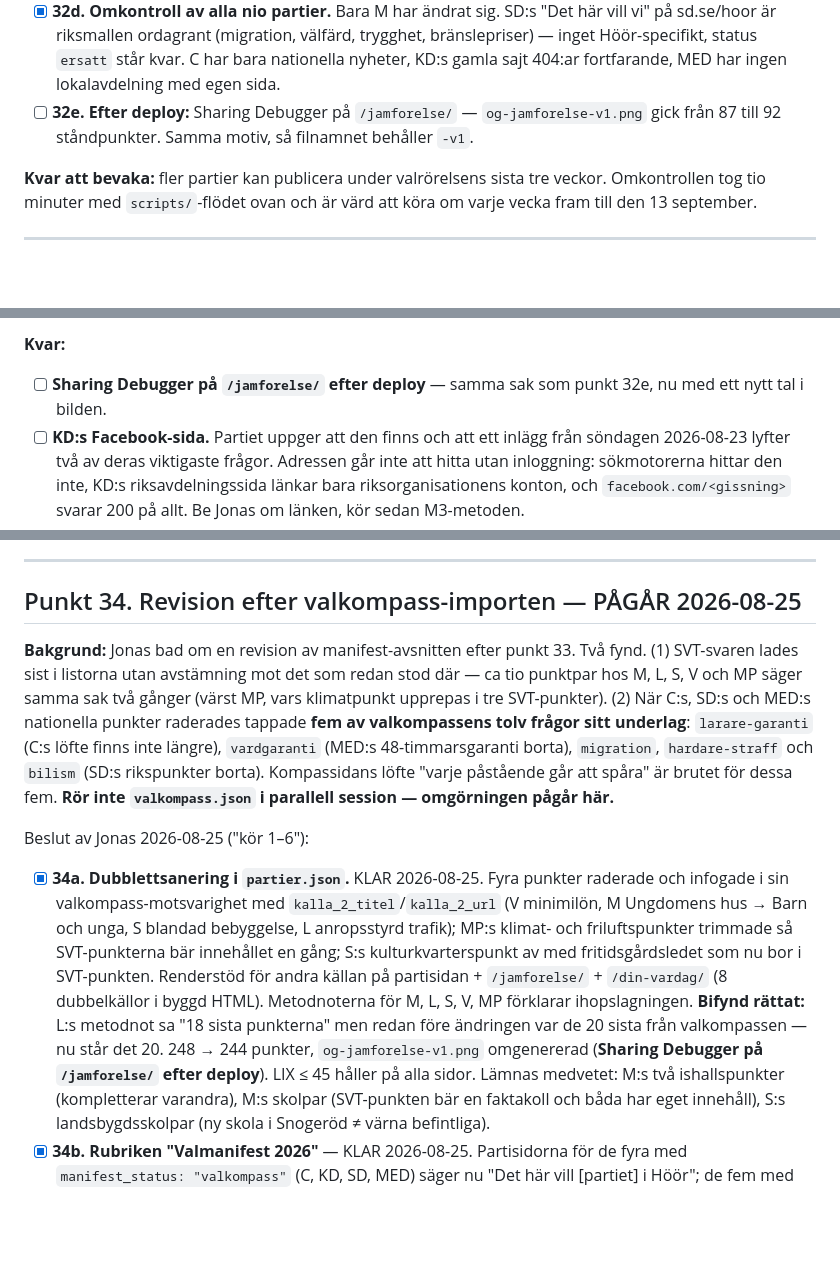
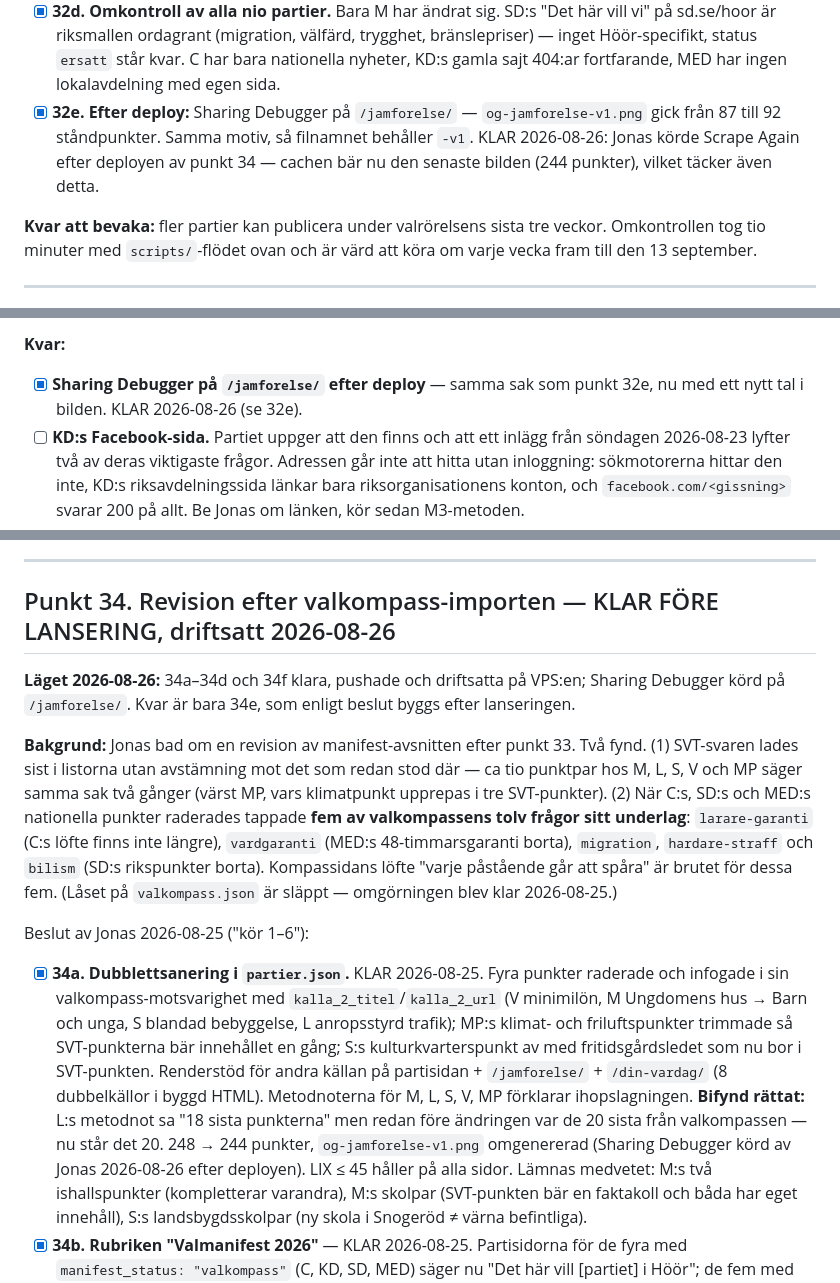
Before and after one commit to Sillen2024/hoor-kommunval, a Markdown page: TASK.md, 3 parts joined by grey strips. Drawn GitHub-style; blank space fills up the shorter version.

Commit message:
TASK: Sharing Debugger-punkterna avbockade, punkt 34 driftsatt 2026-08-26
Co-Authored-By: Claude Fable 5 <noreply@anthropic.com>
Claude-Session: https://claude.ai/code/session_01EBr6q182vr2FAQ2JunsRU9

```diff
--- a/TASK.md
+++ b/TASK.md
@@ -205,8 +205,10 @@ alltså upp mellan 16 och 24 augusti. Servern skickar ingen `Last-Modified`, så
   vi" på sd.se/hoor är riksmallen ordagrant (migration, välfärd, trygghet, bränslepriser)
   — inget Höör-specifikt, status `ersatt` står kvar. C har bara nationella nyheter, KD:s
   gamla sajt 404:ar fortfarande, MED har ingen lokalavdelning med egen sida.
-- [ ] **32e. Efter deploy:** Sharing Debugger på `/jamforelse/` — `og-jamforelse-v1.png`
+- [x] **32e. Efter deploy:** Sharing Debugger på `/jamforelse/` — `og-jamforelse-v1.png`
   gick från 87 till 92 ståndpunkter. Samma motiv, så filnamnet behåller `-v1`.
+  KLAR 2026-08-26: Jonas körde Scrape Again efter deployen av punkt 34 —
+  cachen bär nu den senaste bilden (244 punkter), vilket täcker även detta.
 
 **Kvar att bevaka:** fler partier kan publicera under valrörelsens sista tre veckor.
 Omkontrollen tog tio minuter med `scripts/`-flödet ovan och är värd att köra om varje
@@ -255,8 +257,8 @@ Sajten påstod alltså något som inte längre var sant.
 
 **Kvar:**
 
-- [ ] **Sharing Debugger på `/jamforelse/` efter deploy** — samma sak som
-      punkt 32e, nu med ett nytt tal i bilden.
+- [x] **Sharing Debugger på `/jamforelse/` efter deploy** — samma sak som
+      punkt 32e, nu med ett nytt tal i bilden. KLAR 2026-08-26 (se 32e).
 - [ ] **KD:s Facebook-sida.** Partiet uppger att den finns och att ett inlägg
       från söndagen 2026-08-23 lyfter två av deras viktigaste frågor. Adressen
       går inte att hitta utan inloggning: sökmotorerna hittar den inte, KD:s
@@ -291,7 +293,11 @@ utspridda per parti och tema. **→ Beslutad som punkt 34e, byggs efter lanserin
 
 ---
 
-## Punkt 34. Revision efter valkompass-importen — PÅGÅR 2026-08-25
+## Punkt 34. Revision efter valkompass-importen — KLAR FÖRE LANSERING, driftsatt 2026-08-26
+
+**Läget 2026-08-26:** 34a–34d och 34f klara, pushade och driftsatta på VPS:en;
+Sharing Debugger körd på `/jamforelse/`. Kvar är bara 34e, som enligt beslut
+byggs efter lanseringen.
 
 **Bakgrund:** Jonas bad om en revision av manifest-avsnitten efter punkt 33.
 Två fynd. (1) SVT-svaren lades sist i listorna utan avstämning mot det som
@@ -301,8 +307,8 @@ SD:s och MED:s nationella punkter raderades tappade **fem av valkompassens
 tolv frågor sitt underlag**: `larare-garanti` (C:s löfte finns inte längre),
 `vardgaranti` (MED:s 48-timmarsgaranti borta), `migration`, `hardare-straff`
 och `bilism` (SD:s rikspunkter borta). Kompassidans löfte "varje påstående går
-att spåra" är brutet för dessa fem. **Rör inte `valkompass.json` i parallell
-session — omgörningen pågår här.**
+att spåra" är brutet för dessa fem. (Låset på `valkompass.json` är släppt —
+omgörningen blev klar 2026-08-25.)
 
 Beslut av Jonas 2026-08-25 ("kör 1–6"):
 
@@ -317,8 +323,8 @@ Beslut av Jonas 2026-08-25 ("kör 1–6"):
       V, MP förklarar ihopslagningen. **Bifynd rättat:** L:s metodnot sa "18
       sista punkterna" men redan före ändringen var de 20 sista från
       valkompassen — nu står det 20. 248 → 244 punkter,
-      `og-jamforelse-v1.png` omgenererad (**Sharing Debugger på
-      `/jamforelse/` efter deploy**). LIX ≤ 45 håller på alla sidor.
+      `og-jamforelse-v1.png` omgenererad (Sharing Debugger körd av Jonas
+      2026-08-26 efter deployen). LIX ≤ 45 håller på alla sidor.
       Lämnas medvetet: M:s två ishallspunkter (kompletterar varandra), M:s
       skolpar (SVT-punkten bär en faktakoll och båda har eget innehåll), S:s
       landsbygdsskolpar (ny skola i Snogeröd ≠ värna befintliga).
```
